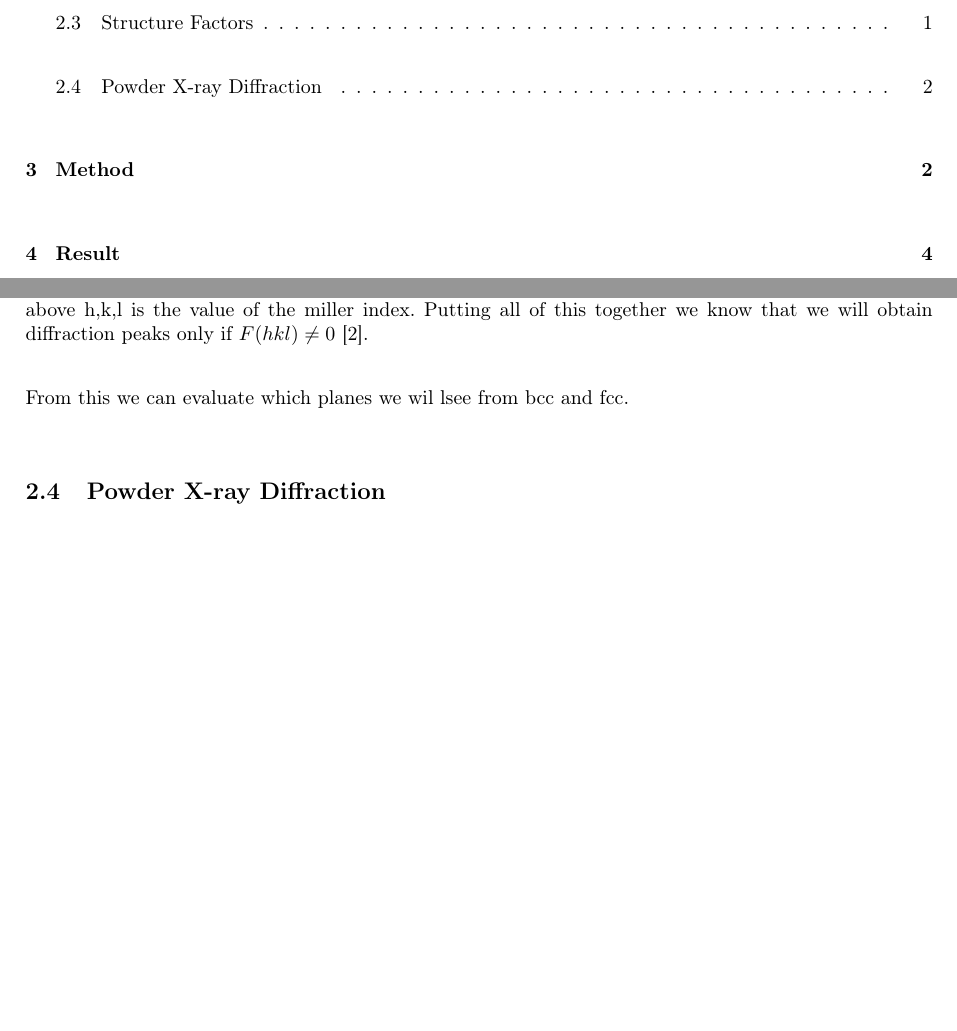
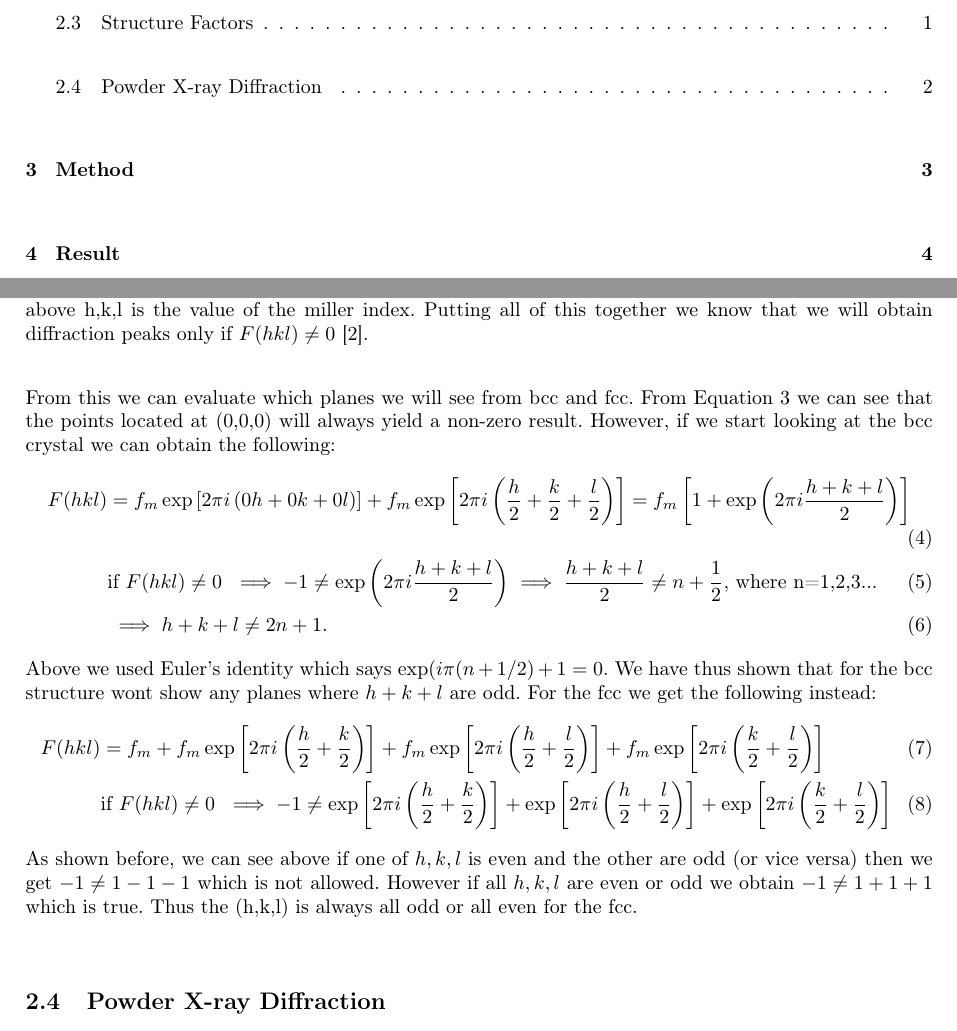
Before and after one commit to FredrikBergelv/PXRD_lab_FYSC23, a LaTeX document (PXRD_report/main.tex, which reads PXRD_report/Textfiles/1.Introduction.tex): two parts of pages 2 and 4 of 8, joined at a grey line, cut so that both start at the same text, the shorter picture padded with empty space. Compiled offline with pdfLaTeX.

Commit message:
fifth exercise done.

```diff
--- a/PXRD_report/Textfiles/1.Introduction.tex
+++ b/PXRD_report/Textfiles/1.Introduction.tex
@@ -36,8 +36,18 @@ Due to the structure of different types of lattices, the diffraction pattern may
 \end{equation}
 where $f_m$ is the atomic form factor and $(u_m,v_m,w_m)$ are the fractional coordinates of atoms in the unit cell. for a bcc we know that we have the fractional coordinates (0,0,0) for each corner and (1/2,1/2,1/2). and for an fcc we have the (0,0,0) for each corner,  (0,1/2,1/2), (1/2,0,1/2) and (1/2,1/2,0). In the equation above h,k,l is the value of the miller index. Putting all of this together we know that we will obtain diffraction peaks only if $F(hkl)\neq0$ \cite{solidstatephysics2025}.
 
-From this we can evaluate which planes we wil lsee from bcc and fcc.
-
+From this we can evaluate which planes we will see from bcc and fcc. From \autoref{eq:structurefunction} we can see that the points located at (0,0,0) will always yield a non-zero result. However, if we start looking at the bcc crystal we can obtain the following:
+\begin{align}
+    F(hkl) &= f_m \exp\left[ 2\pi i \left(0{h}+0{k}+0{l}\right) \right]+ f_m \exp\left[ 2\pi i \left(\frac{h}{2} + \frac{k}{2} + \frac{l}{2}\right) \right]=f_m\left[1+ \exp\left( 2\pi i \frac{h+k+l}{2} \right)\right] \\
+    &\text{if $F(hkl)\neq0$ } \implies -1\neq \exp\left( 2\pi i \frac{h+k+l}{2} \right) \implies \frac{h+k+l}{2} \neq n+\frac{1}{2} \text{, where n=1,2,3...} \\
+    &\implies h+k+l\neq 2n+1.
+\end{align}
+Above we used Euler's identity which says $\exp(i\pi (n+1/2)+1=0$. We have thus shown that for the bcc structure wont show any planes where $h+k+l$ are odd. For the fcc we get the following instead:
+\begin{align}
+    F(hkl) &= f_m + f_m \exp\left[ 2\pi i \left(\frac{h}{2} + \frac{k}{2}\right) \right]+f_m \exp\left[ 2\pi i \left(\frac{h}{2} + \frac{l}{2}\right) \right]+f_m \exp\left[ 2\pi i \left(\frac{k}{2} + \frac{l}{2}\right) \right]\\
+    &\text{if $F(hkl)\neq0$ } \implies -1\neq \exp\left[ 2\pi i \left(\frac{h}{2} + \frac{k}{2}\right) \right]+ \exp\left[ 2\pi i \left(\frac{h}{2} + \frac{l}{2}\right) \right]+ \exp\left[ 2\pi i \left(\frac{k}{2} + \frac{l}{2}\right) \right]
+\end{align}
+As shown before, we can see above if one of $h,k,l$ is even and the other are odd (or vice versa) then we get $-1\neq1-1-1$ which is not allowed. However if all $h,k,l$ are even or odd we obtain $-1\neq1+1+1$ which is true. Thus the (h,k,l) is always all odd or all even for the fcc.
 
 
 \subsection{Powder X-ray Diffraction}
```
Also changed, not shown: PXRD_report/PXRD_report.pdf.
